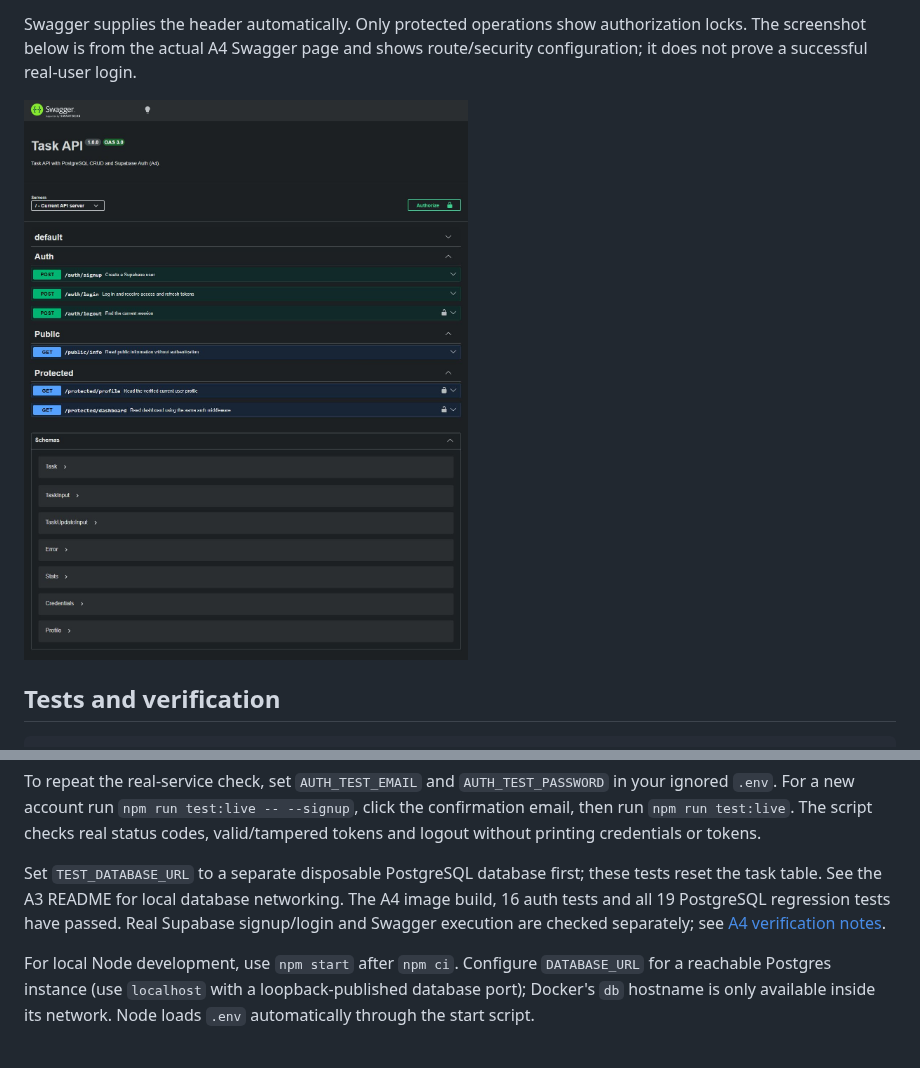
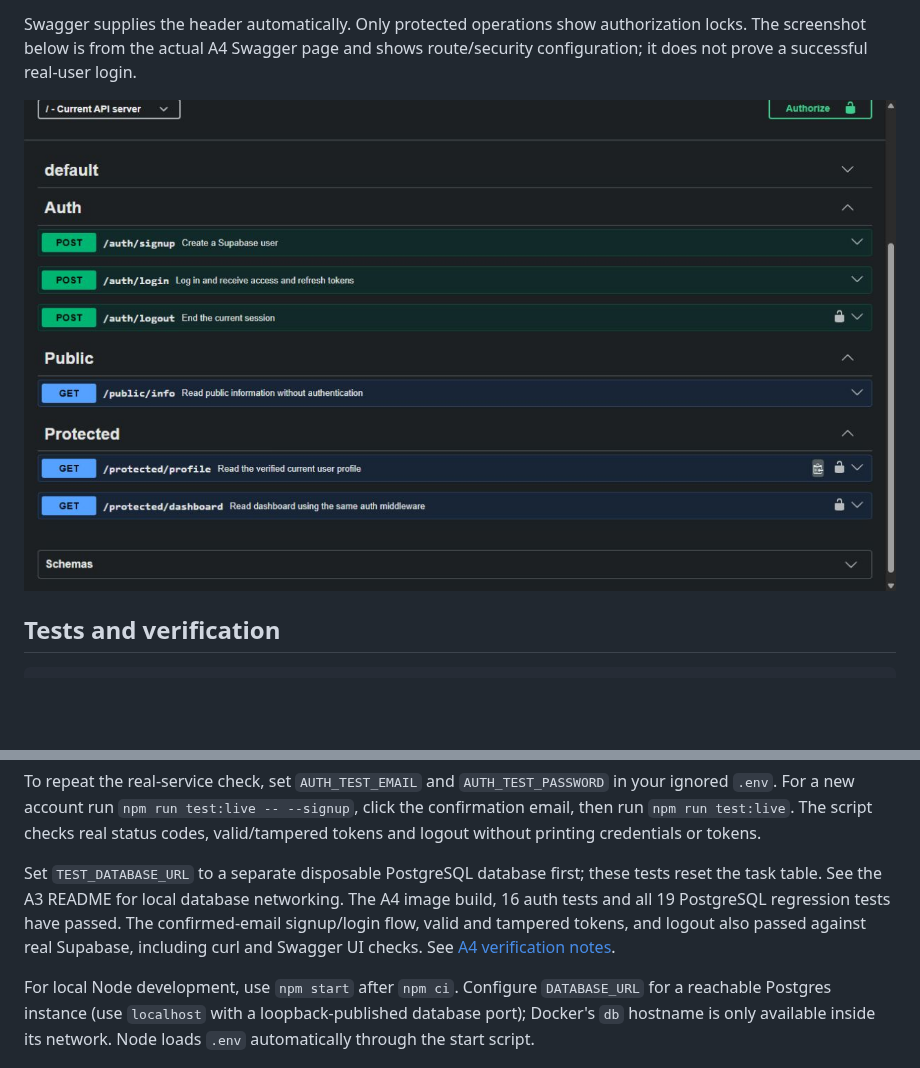
Before and after one commit to NedimOmanovic04/flyrank-task-api, a Markdown page: README.md, 2 parts joined by grey strips. GitHub-like rendering; pictures changed too: docs/a4-swagger.png; blank space fills up the shorter version.

Commit message:
A4: verify confirmed-email auth with real Supabase curl and Swagger

```diff
--- a/README.md
+++ b/README.md
@@ -106,7 +106,7 @@ npm run test:db
 
 To repeat the real-service check, set `AUTH_TEST_EMAIL` and `AUTH_TEST_PASSWORD` in your ignored `.env`. For a new account run `npm run test:live -- --signup`, click the confirmation email, then run `npm run test:live`. The script checks real status codes, valid/tampered tokens and logout without printing credentials or tokens.
 
-Set `TEST_DATABASE_URL` to a separate disposable PostgreSQL database first; these tests reset the task table. See the A3 README for local database networking. The A4 image build, 16 auth tests and all 19 PostgreSQL regression tests have passed. Real Supabase signup/login and Swagger execution are checked separately; see [A4 verification notes](docs/A4-verification.md).
+Set `TEST_DATABASE_URL` to a separate disposable PostgreSQL database first; these tests reset the task table. See the A3 README for local database networking. The A4 image build, 16 auth tests and all 19 PostgreSQL regression tests have passed. The confirmed-email signup/login flow, valid and tampered tokens, and logout also passed against real Supabase, including curl and Swagger UI checks. See [A4 verification notes](docs/A4-verification.md).
 
 For local Node development, use `npm start` after `npm ci`. Configure `DATABASE_URL` for a reachable Postgres instance (use `localhost` with a loopback-published database port); Docker's `db` hostname is only available inside its network. Node loads `.env` automatically through the start script.
 
```
Also changed, not shown: docs/A4-verification.md (+21 -1 lines).
